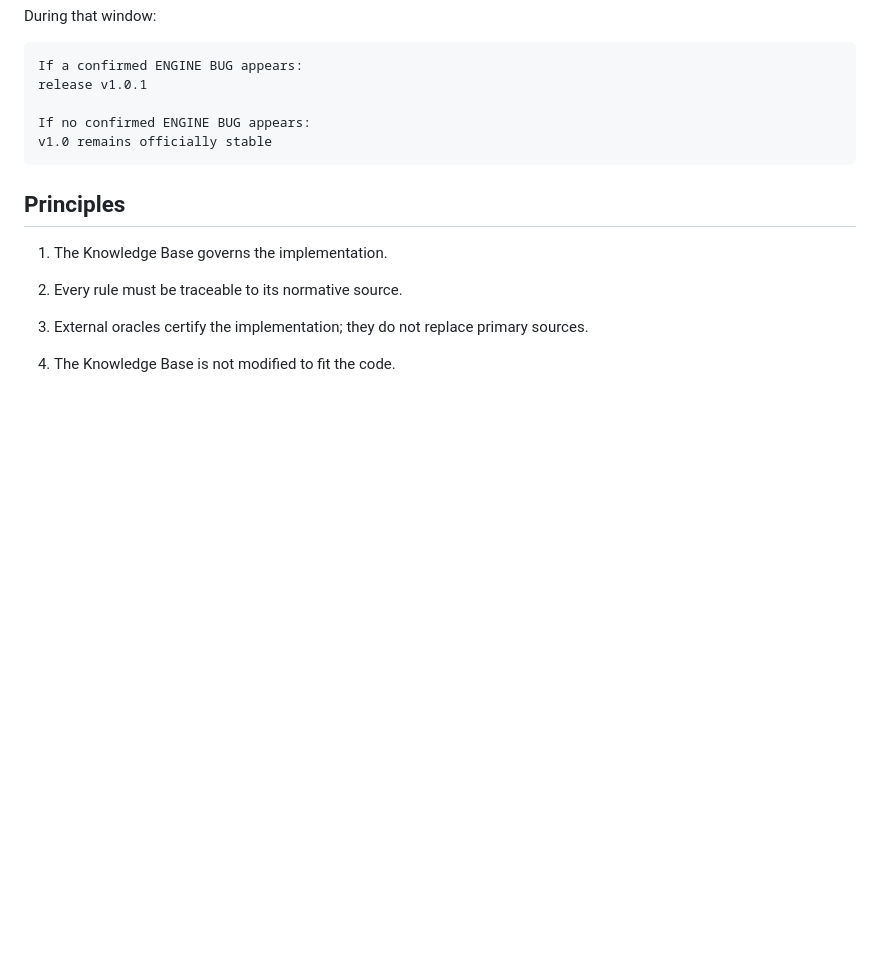
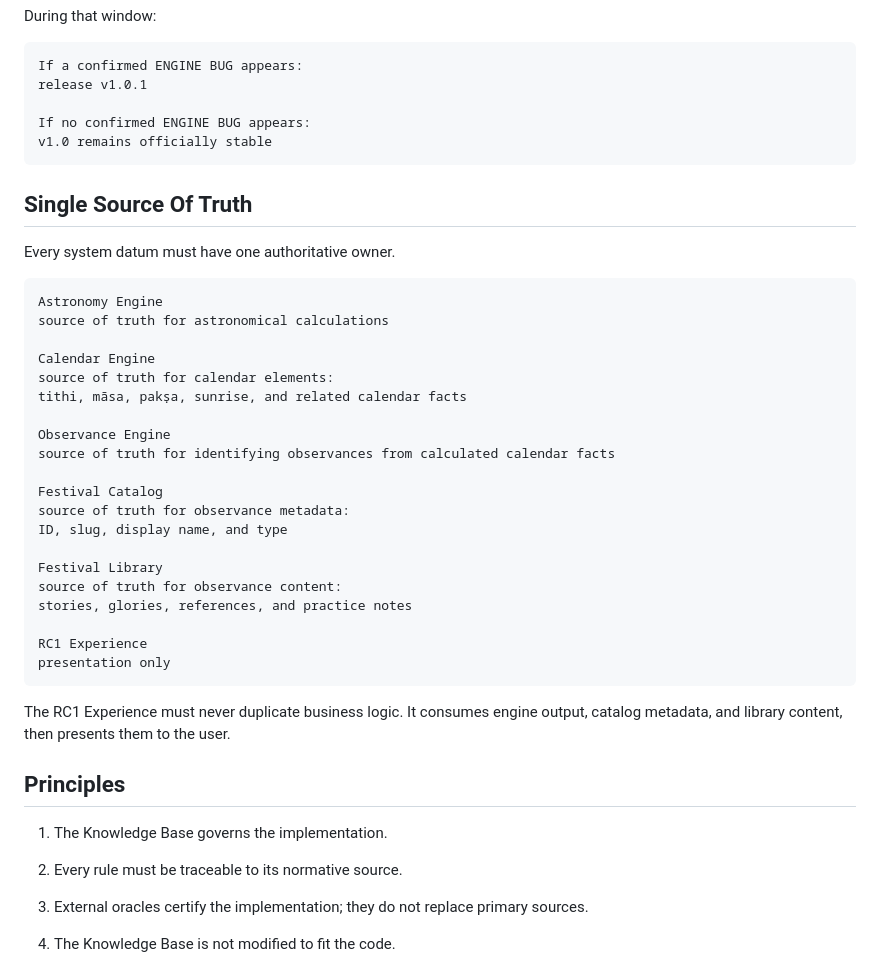
Before and after one commit to 0800DonRouchOk/pancanga-engine, a Markdown page: PROJECT_PRINCIPLES.md, the part around the change. GitHub-like rendering; blank space fills up the shorter version.

Commit message:
Add single source of truth principle

````diff
--- a/PROJECT_PRINCIPLES.md
+++ b/PROJECT_PRINCIPLES.md
@@ -141,6 +141,36 @@ If no confirmed ENGINE BUG appears:
 v1.0 remains officially stable
 ```
 
+## Single Source Of Truth
+
+Every system datum must have one authoritative owner.
+
+```text
+Astronomy Engine
+source of truth for astronomical calculations
+
+Calendar Engine
+source of truth for calendar elements:
+tithi, māsa, pakṣa, sunrise, and related calendar facts
+
+Observance Engine
+source of truth for identifying observances from calculated calendar facts
+
+Festival Catalog
+source of truth for observance metadata:
+ID, slug, display name, and type
+
+Festival Library
+source of truth for observance content:
+stories, glories, references, and practice notes
+
+RC1 Experience
+presentation only
+```
+
+The RC1 Experience must never duplicate business logic. It consumes engine
+output, catalog metadata, and library content, then presents them to the user.
+
 ## Principles
 
 1. The Knowledge Base governs the implementation.
````
